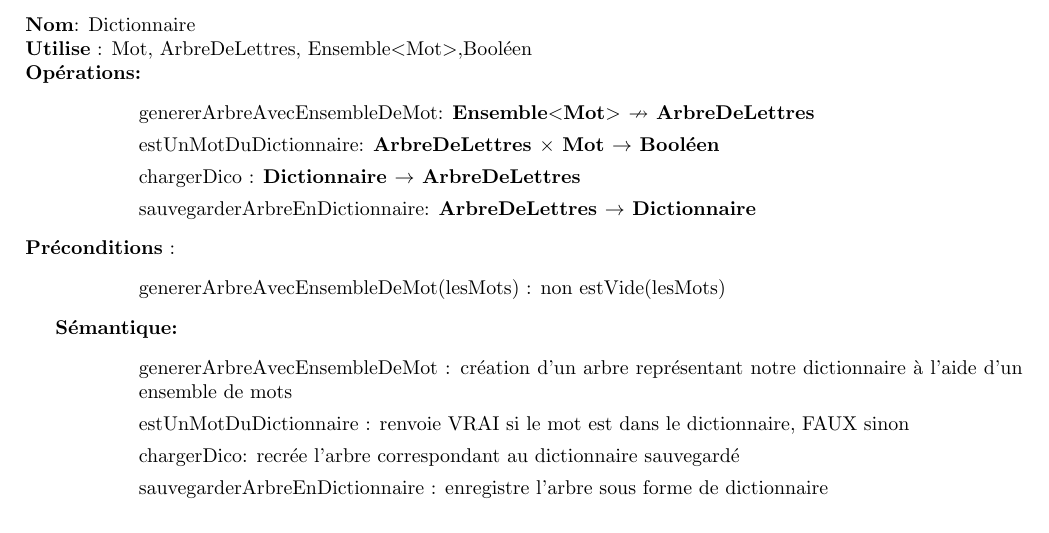
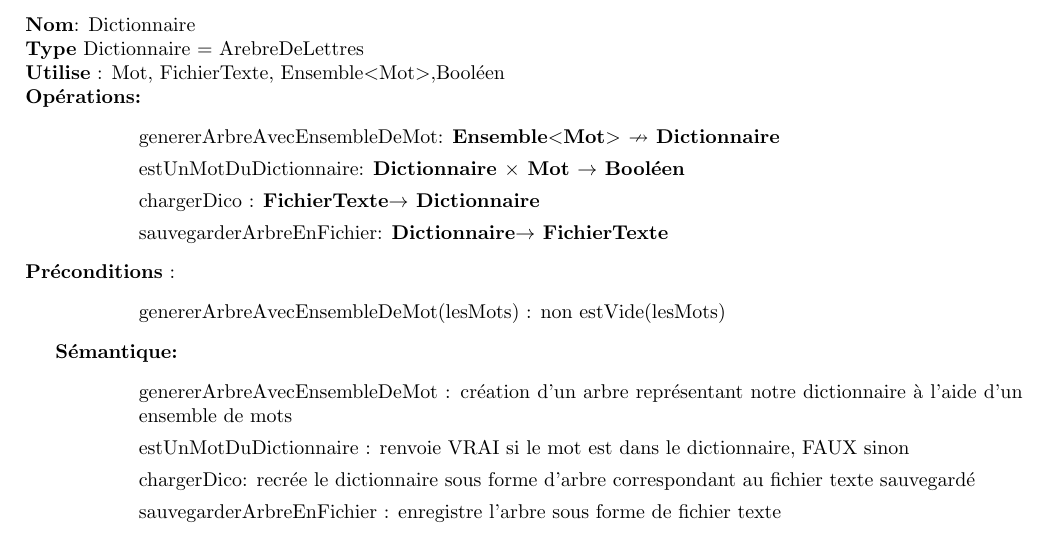
Before and after one commit to ntatoud/spell-checker, a LaTeX document (rapport/TAD/TAD_Dictionnaire.tex): part of the page, cut so that both start at the same text. Compiled offline with pdfLaTeX.

Commit message:
Modifs tad dictionnaire comme convenu, sans mauvais merge cette fois

```diff
--- a/rapport/TAD/TAD_Dictionnaire.tex
+++ b/rapport/TAD/TAD_Dictionnaire.tex
@@ -7,12 +7,13 @@
     \noindent
     \\
     \textbf{Nom}: Dictionnaire\\
-    \textbf{Utilise} : Mot, ArbreDeLettres, Ensemble$<$Mot$>$,Booléen\\
+    \textbf{Type} Dictionnaire = ArebreDeLettres \\
+    \textbf{Utilise} : Mot, FichierTexte, Ensemble$<$Mot$>$,Booléen\\
     \textbf{Opérations:} \begin{itemize}[label=$\ $, leftmargin=2cm, itemsep=0cm]
-        \item genererArbreAvecEnsembleDeMot: \textbf{Ensemble$<$Mot$>$ $\nrightarrow $ ArbreDeLettres}
-        \item estUnMotDuDictionnaire: \textbf{ArbreDeLettres $\times$ Mot $\rightarrow $ Booléen}
-        \item chargerDico : \textbf{Dictionnaire $ \rightarrow$ ArbreDeLettres}
-        \item sauvegarderArbreEnDictionnaire: \textbf{ArbreDeLettres $\rightarrow$ Dictionnaire}
+        \item genererArbreAvecEnsembleDeMot: \textbf{Ensemble$<$Mot$>$ $\nrightarrow $ Dictionnaire}
+        \item estUnMotDuDictionnaire: \textbf{Dictionnaire $\times$ Mot $\rightarrow $ Booléen}
+        \item chargerDico : \textbf{FichierTexte$ \rightarrow$ Dictionnaire}
+        \item sauvegarderArbreEnFichier: \textbf{Dictionnaire$\rightarrow$ FichierTexte}
 
     \end{itemize}
     \textbf{Préconditions} :
@@ -23,7 +24,7 @@
     \textbf{Sémantique: }\begin{itemize}[label=$\- $, leftmargin=2cm, itemsep=0cm]
         \item genererArbreAvecEnsembleDeMot : création d'un arbre représentant notre dictionnaire à l'aide d'un ensemble de mots
         \item estUnMotDuDictionnaire : renvoie VRAI si le mot est dans le dictionnaire, FAUX sinon
-        \item chargerDico: recrée l'arbre correspondant au dictionnaire sauvegardé
-        \item sauvegarderArbreEnDictionnaire : enregistre l'arbre sous forme de dictionnaire
+        \item chargerDico: recrée le dictionnaire sous forme d'arbre correspondant au fichier texte sauvegardé
+        \item sauvegarderArbreEnFichier : enregistre l'arbre sous forme de fichier texte
     \end{itemize}
 \end{document}
```
